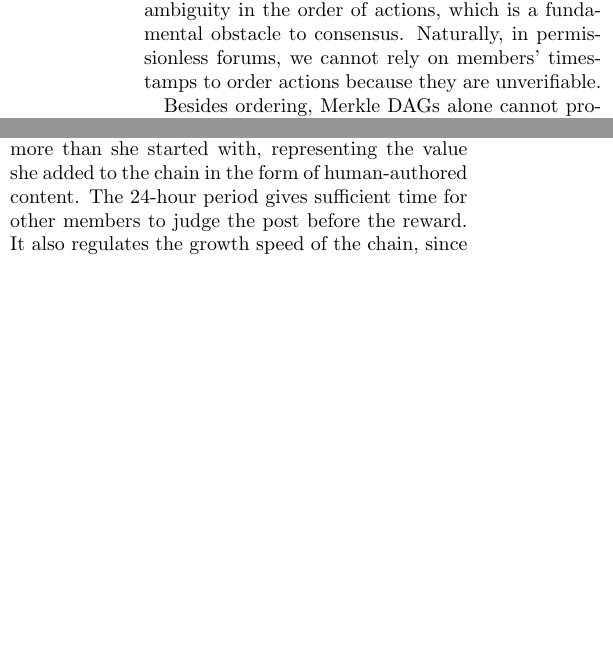
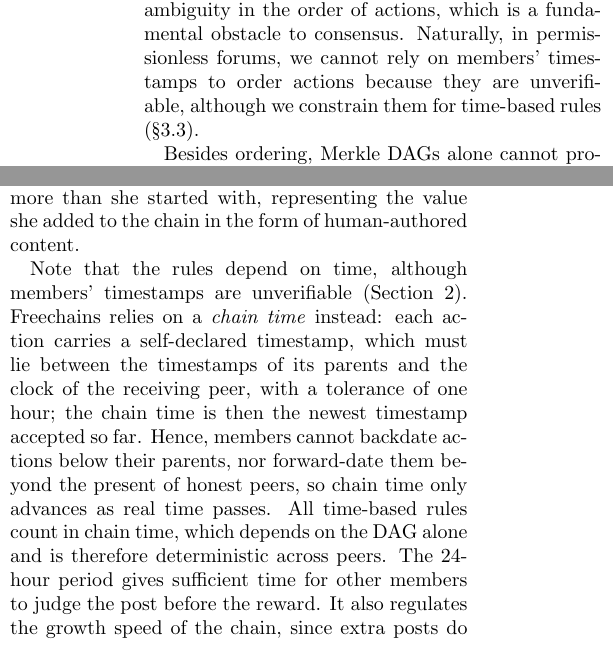
Before and after one commit to fsantanna-no/26-06-vcs, a LaTeX paper (main.tex): two parts of the columns of pages 4 and 6 of 12, joined at a grey line, cut so that both start at the same text, the shorter picture padded with empty space. Compiled offline with pdfLaTeX.

Commit message:
. TODO : review : 2.8.[ab]

```diff
--- a/main.tex
+++ b/main.tex
@@ -406,8 +406,10 @@ DAG.
 
 Note that forks represent concurrency and imply ambiguity in the order of
 actions, which is a fundamental obstacle to consensus.
+% TODO: 2.8.b
 Naturally, in permissionless forums, we cannot rely on members' timestamps to
-order actions because they are unverifiable.
+order actions because they are unverifiable, although we constrain them for
+time-based rules (\S\ref{sec.design.poa}).
 
 Besides ordering, Merkle DAGs alone cannot provide Sybil resistance.
 Without extra restrictions, any user at any peer could flood chains with
@@ -720,6 +722,19 @@ To illustrate proof-of-authoring, Listing~\ref{lst.poa} traces how
 Since the post survived, \emph{Carol} ends with \nreps{1000} more than she
 started with, representing the value she added to the chain in the form of
 human-authored content.
+
+% TODO: 2.8.a
+Note that the rules depend on time, although members' timestamps are
+unverifiable (Section~\ref{sec.freechains}).
+\FC relies on a \emph{chain time} instead: each action carries a
+self-declared timestamp, which must lie between the timestamps of its
+parents and the clock of the receiving peer, with a tolerance of one hour;
+the chain time is then the newest timestamp accepted so far.
+Hence, members cannot backdate actions below their parents, nor forward-date
+them beyond the present of honest peers, so chain time only advances as real
+time passes.
+All time-based rules count in chain time, which depends on the DAG alone and
+is therefore deterministic across peers.
 %
 The 24-hour period gives sufficient time for other members to judge the post
 before the reward.
```
Also changed, not shown: .claude/plans/260905-review.md.
